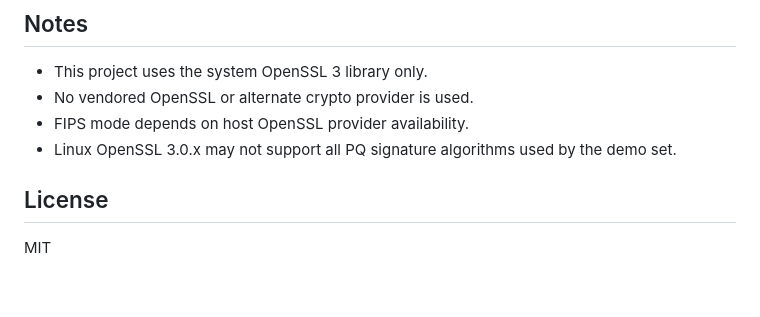
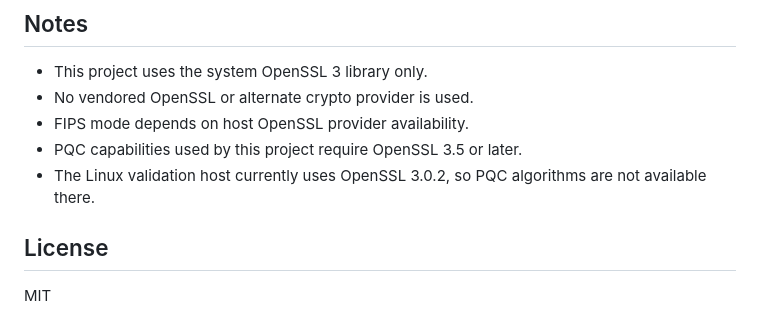
Before and after one commit to krich11/est-pqc-server, a Markdown page: README.md, the part around the change. GitHub-like rendering; blank space fills up the shorter version.

Commit message:
Clarify OpenSSL PQC version requirement

```diff
--- a/README.md
+++ b/README.md
@@ -119,7 +119,8 @@ cargo generate-rpm
 - This project uses the system OpenSSL 3 library only.
 - No vendored OpenSSL or alternate crypto provider is used.
 - FIPS mode depends on host OpenSSL provider availability.
-- Linux OpenSSL 3.0.x may not support all PQ signature algorithms used by the demo set.
+- PQC capabilities used by this project require OpenSSL 3.5 or later.
+- The Linux validation host currently uses OpenSSL 3.0.2, so PQC algorithms are not available there.
 
 ## License
 
```
